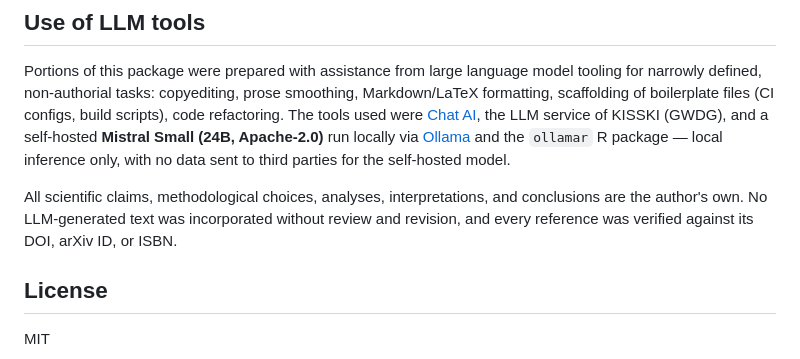
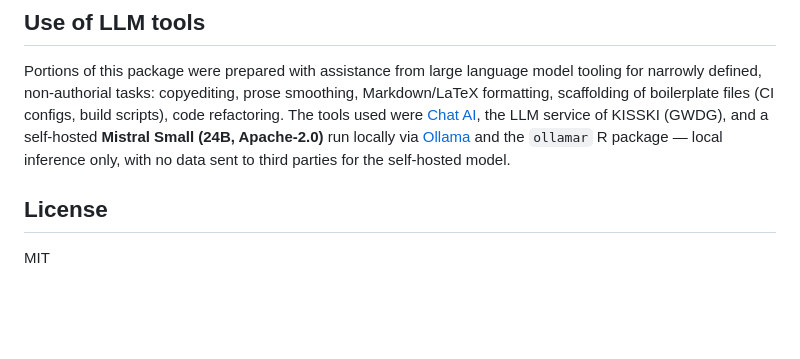
Before and after one commit to CTTIR/hyperspectR, a Markdown page: README.md, the part around the change. GitHub-like rendering; blank space fills up the shorter version.

Commit message:
Remove author responsibility statement from README
Removed statement about author responsibility for scientific claims and verification.

```diff
--- a/README.md
+++ b/README.md
@@ -64,9 +64,6 @@ the LLM service of KISSKI (GWDG), and a self-hosted **Mistral Small (24B, Apache
 [Ollama](https://ollama.com/) and the `ollamar` R package — local inference only, with no data sent to
 third parties for the self-hosted model.
 
-All scientific claims, methodological choices, analyses, interpretations, and conclusions are the
-author's own. No LLM-generated text was incorporated without review and revision, and every reference
-was verified against its DOI, arXiv ID, or ISBN.
 
 ## License
 
```
